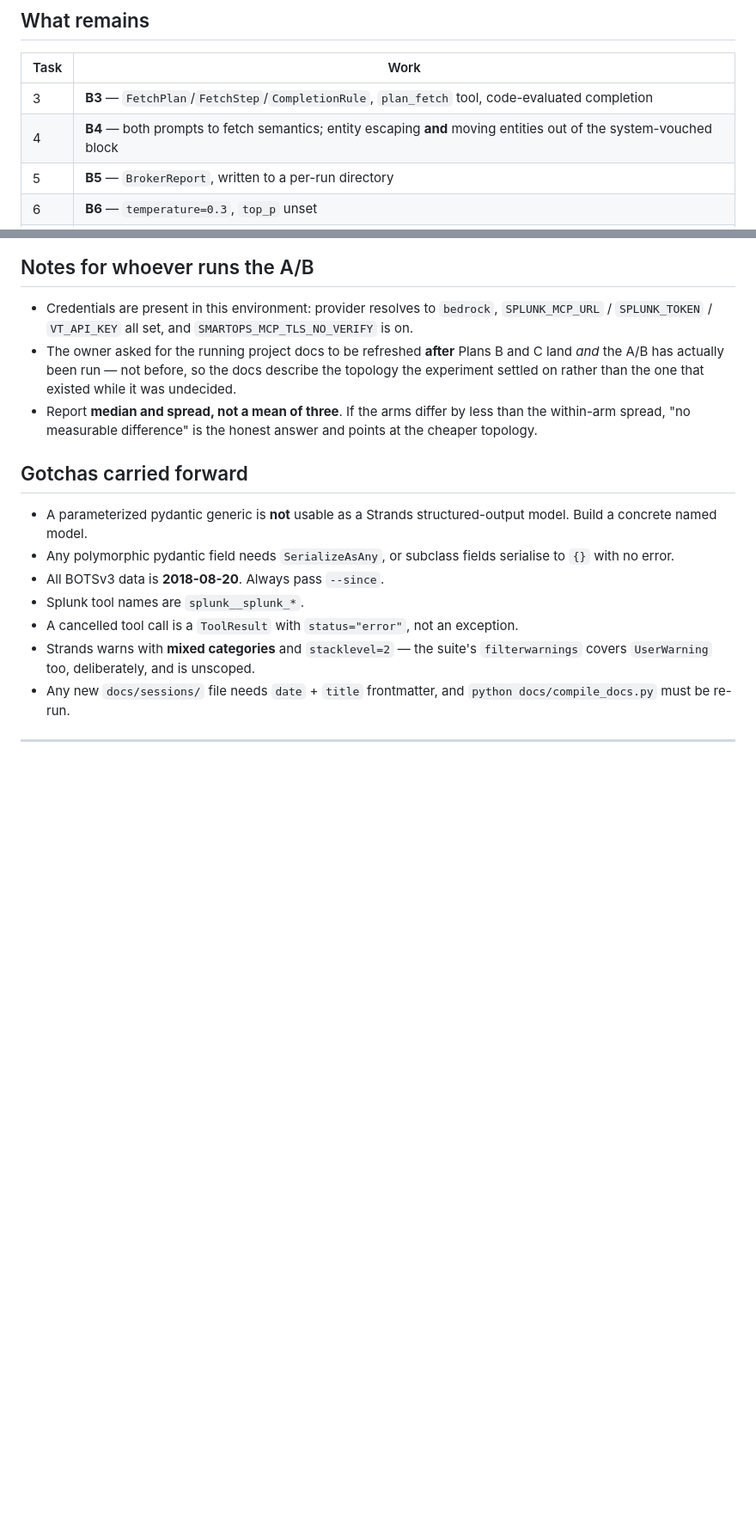
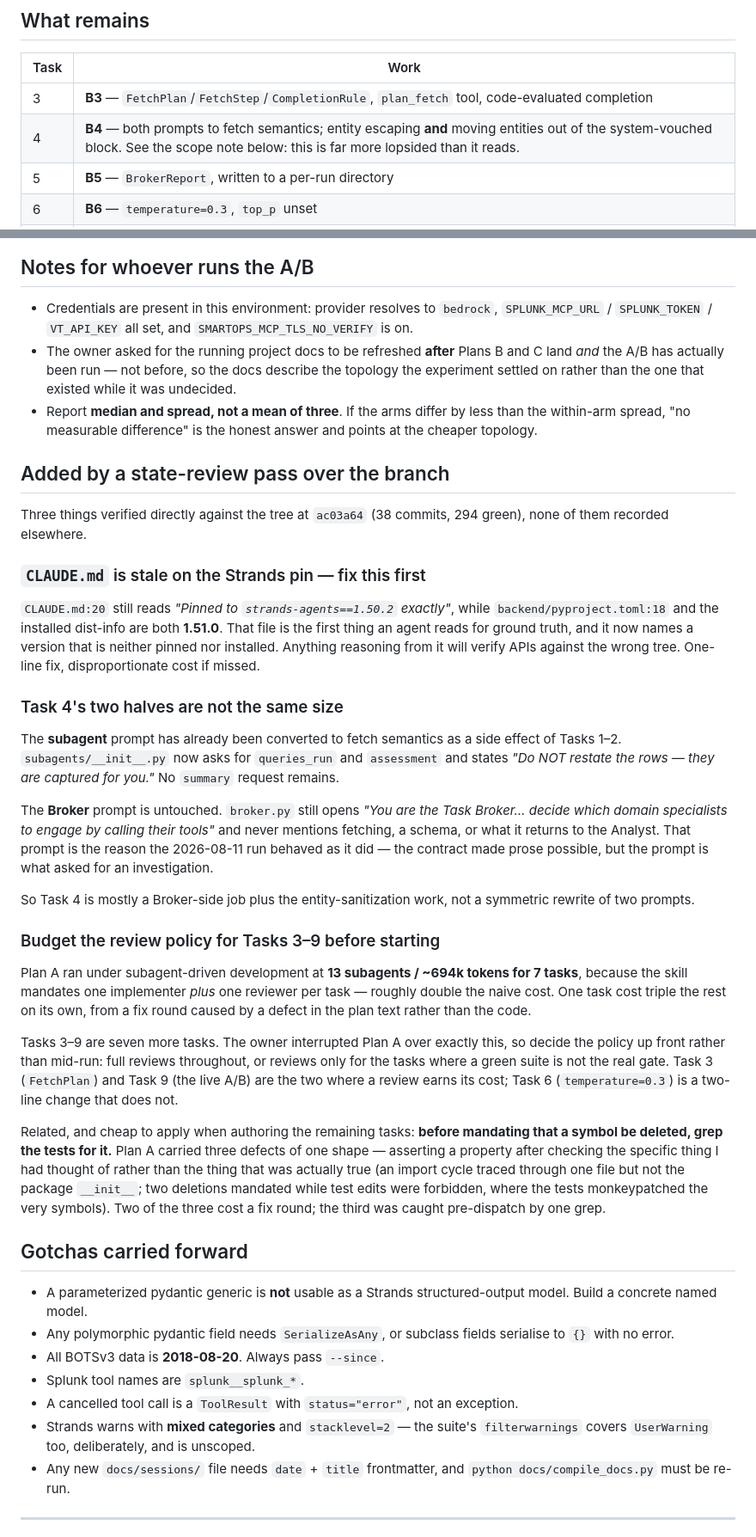
Before and after one commit to zerogravity-reno/smartops-soc-app, a Markdown page: docs/PROJECT_DOCS.md, 2 parts joined by grey strips. Shown at 86% size. GitHub-like rendering; blank space fills up the shorter version.

```diff
--- a/docs/PROJECT_DOCS.md
+++ b/docs/PROJECT_DOCS.md
@@ -1496,7 +1496,7 @@ controller and are open to being overridden:
 | Task | Work |
 |---|---|
 | 3 | **B3** — `FetchPlan`/`FetchStep`/`CompletionRule`, `plan_fetch` tool, code-evaluated completion |
-| 4 | **B4** — both prompts to fetch semantics; entity escaping **and** moving entities out of the system-vouched block |
+| 4 | **B4** — both prompts to fetch semantics; entity escaping **and** moving entities out of the system-vouched block. See the scope note below: this is far more lopsided than it reads. |
 | 5 | **B5** — `BrokerReport`, written to a per-run directory |
 | 6 | **B6** — `temperature=0.3`, `top_p` unset |
 | 7 | **C1** — Arm F, the flat Broker |
@@ -1521,6 +1521,56 @@ requires raising `DEFAULT_BROKER_TURNS = 6` since planning costs a turn.
 - Report **median and spread, not a mean of three**. If the arms differ by less
   than the within-arm spread, "no measurable difference" is the honest answer and
   points at the cheaper topology.
+
+## Added by a state-review pass over the branch
+
+Three things verified directly against the tree at `ac03a64` (38 commits, 294
+green), none of them recorded elsewhere.
+
+### `CLAUDE.md` is stale on the Strands pin — fix this first
+
+`CLAUDE.md:20` still reads *"Pinned to `strands-agents==1.50.2` exactly"*, while
+`backend/pyproject.toml:18` and the installed dist-info are both **1.51.0**. That
+file is the first thing an agent reads for ground truth, and it now names a
+version that is neither pinned nor installed. Anything reasoning from it will
+verify APIs against the wrong tree. One-line fix, disproportionate cost if missed.
+
+### Task 4's two halves are not the same size
+
+The **subagent** prompt has already been converted to fetch semantics as a side
+effect of Tasks 1–2. `subagents/__init__.py` now asks for `queries_run` and
+`assessment` and states *"Do NOT restate the rows — they are captured for you."*
+No `summary` request remains.
+
+The **Broker** prompt is untouched. `broker.py` still opens *"You are the Task
+Broker… decide which domain specialists to engage by calling their tools"* and
+never mentions fetching, a schema, or what it returns to the Analyst. That prompt
+is the reason the 2026-08-11 run behaved as it did — the contract made prose
+possible, but the prompt is what asked for an investigation.
+
+So Task 4 is mostly a Broker-side job plus the entity-sanitization work, not a
+symmetric rewrite of two prompts.
+
+### Budget the review policy for Tasks 3–9 before starting
+
+Plan A ran under subagent-driven development at **13 subagents / ~694k tokens for
+7 tasks**, because the skill mandates one implementer *plus* one reviewer per
+task — roughly double the naive cost. One task cost triple the rest on its own,
+from a fix round caused by a defect in the plan text rather than the code.
+
+Tasks 3–9 are seven more tasks. The owner interrupted Plan A over exactly this,
+so decide the policy up front rather than mid-run: full reviews throughout, or
+reviews only for the tasks where a green suite is not the real gate. Task 3
+(`FetchPlan`) and Task 9 (the live A/B) are the two where a review earns its cost;
+Task 6 (`temperature=0.3`) is a two-line change that does not.
+
+Related, and cheap to apply when authoring the remaining tasks: **before mandating
+that a symbol be deleted, grep the tests for it.** Plan A carried three defects of
+one shape — asserting a property after checking the specific thing I had thought
+of rather than the thing that was actually true (an import cycle traced through
+one file but not the package `__init__`; two deletions mandated while test edits
+were forbidden, where the tests monkeypatched the very symbols). Two of the three
+cost a fix round; the third was caught pre-dispatch by one grep.
 
 ## Gotchas carried forward
 
```
Also changed, not shown: docs/sessions/2026-08-12-plan-b-typed-payload.md (+51 -1 lines).
